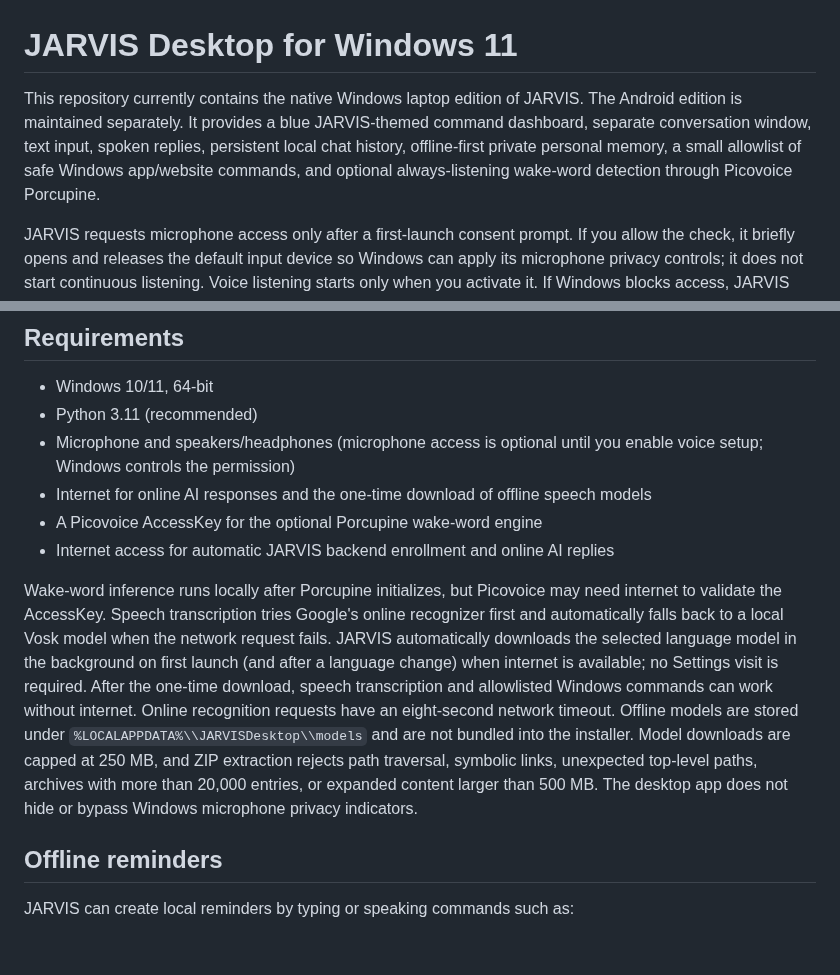
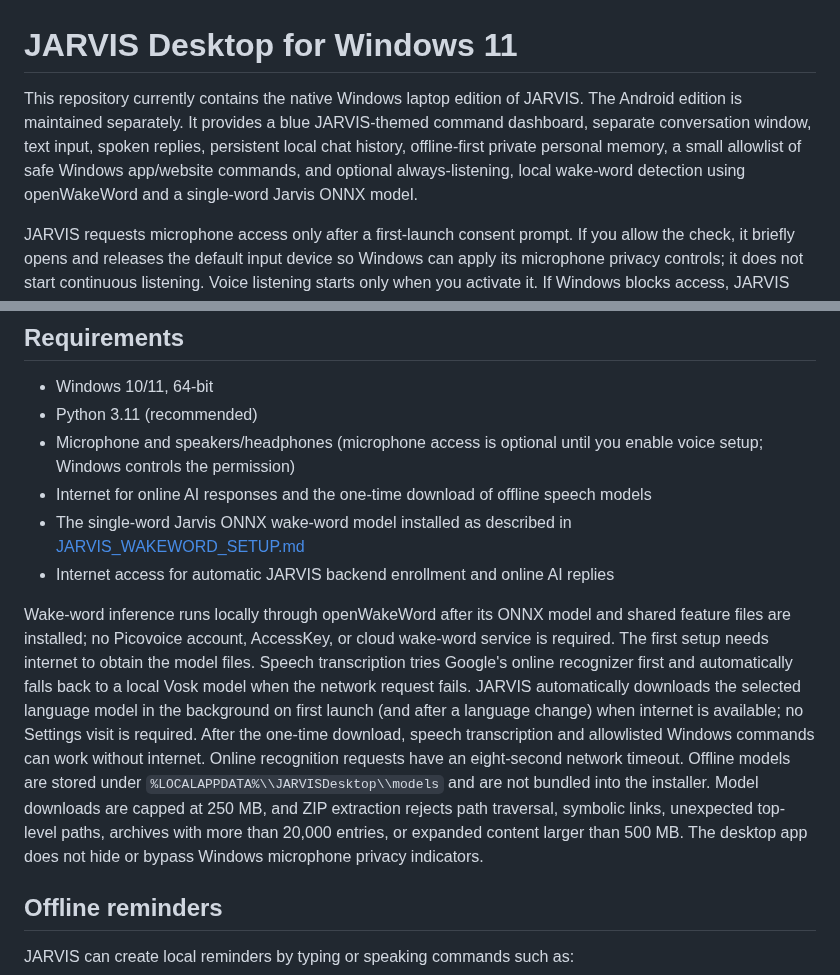
Before and after one commit to rustmofficialwork-lab/Jarvis, a Markdown page: desktop/windows/README.md, 2 parts joined by grey strips. GitHub-like rendering; blank space fills up the shorter version.

Commit message:
Document local openWakeWord setup and remove obsolete Picovoice requirement

```diff
--- a/desktop/windows/README.md
+++ b/desktop/windows/README.md
@@ -1,6 +1,6 @@
 # JARVIS Desktop for Windows 11
 
-This repository currently contains the native Windows laptop edition of JARVIS. The Android edition is maintained separately. It provides a blue JARVIS-themed command dashboard, separate conversation window, text input, spoken replies, persistent local chat history, offline-first private personal memory, a small allowlist of safe Windows app/website commands, and optional always-listening wake-word detection through Picovoice Porcupine.
+This repository currently contains the native Windows laptop edition of JARVIS. The Android edition is maintained separately. It provides a blue JARVIS-themed command dashboard, separate conversation window, text input, spoken replies, persistent local chat history, offline-first private personal memory, a small allowlist of safe Windows app/website commands, and optional always-listening, local wake-word detection using openWakeWord and a single-word Jarvis ONNX model.
 
 JARVIS requests microphone access only after a first-launch consent prompt. If you allow the check, it briefly opens and releases the default input device so Windows can apply its microphone privacy controls; it does not start continuous listening. Voice listening starts only when you activate it. If Windows blocks access, JARVIS offers to open **Settings → Privacy & security → Microphone**. You can retry the check from JARVIS Settings. JARVIS does not require camera, location, contacts, or administrator permissions for its current features. Windows sign-in startup is optional and uses the current user's settings; it does not require elevation.
 
@@ -10,10 +10,10 @@ JARVIS requests microphone access only after a first-launch consent prompt. If y
 - Python 3.11 (recommended)
 - Microphone and speakers/headphones (microphone access is optional until you enable voice setup; Windows controls the permission)
 - Internet for online AI responses and the one-time download of offline speech models
-- A Picovoice AccessKey for the optional Porcupine wake-word engine
+- The single-word Jarvis ONNX wake-word model installed as described in [JARVIS_WAKEWORD_SETUP.md](JARVIS_WAKEWORD_SETUP.md)
 - Internet access for automatic JARVIS backend enrollment and online AI replies
 
-Wake-word inference runs locally after Porcupine initializes, but Picovoice may need internet to validate the AccessKey. Speech transcription tries Google's online recognizer first and automatically falls back to a local Vosk model when the network request fails. JARVIS automatically downloads the selected language model in the background on first launch (and after a language change) when internet is available; no Settings visit is required. After the one-time download, speech transcription and allowlisted Windows commands can work without internet. Online recognition requests have an eight-second network timeout. Offline models are stored under `%LOCALAPPDATA%\\JARVISDesktop\\models` and are not bundled into the installer. Model downloads are capped at 250 MB, and ZIP extraction rejects path traversal, symbolic links, unexpected top-level paths, archives with more than 20,000 entries, or expanded content larger than 500 MB. The desktop app does not hide or bypass Windows microphone privacy indicators.
+Wake-word inference runs locally through openWakeWord after its ONNX model and shared feature files are installed; no Picovoice account, AccessKey, or cloud wake-word service is required. The first setup needs internet to obtain the model files. Speech transcription tries Google's online recognizer first and automatically falls back to a local Vosk model when the network request fails. JARVIS automatically downloads the selected language model in the background on first launch (and after a language change) when internet is available; no Settings visit is required. After the one-time download, speech transcription and allowlisted Windows commands can work without internet. Online recognition requests have an eight-second network timeout. Offline models are stored under `%LOCALAPPDATA%\\JARVISDesktop\\models` and are not bundled into the installer. Model downloads are capped at 250 MB, and ZIP extraction rejects path traversal, symbolic links, unexpected top-level paths, archives with more than 20,000 entries, or expanded content larger than 500 MB. The desktop app does not hide or bypass Windows microphone privacy indicators.
 
 ## Offline reminders
 
```
Also changed, not shown: other parts of desktop/windows/README.md (+1 -1 lines).
